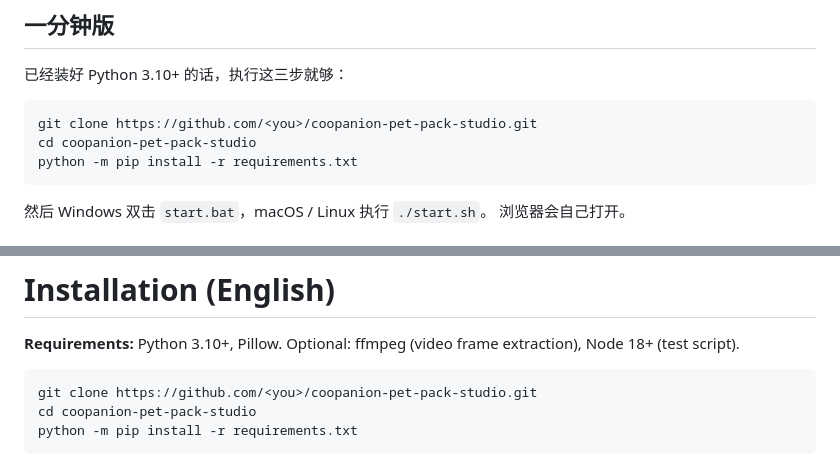
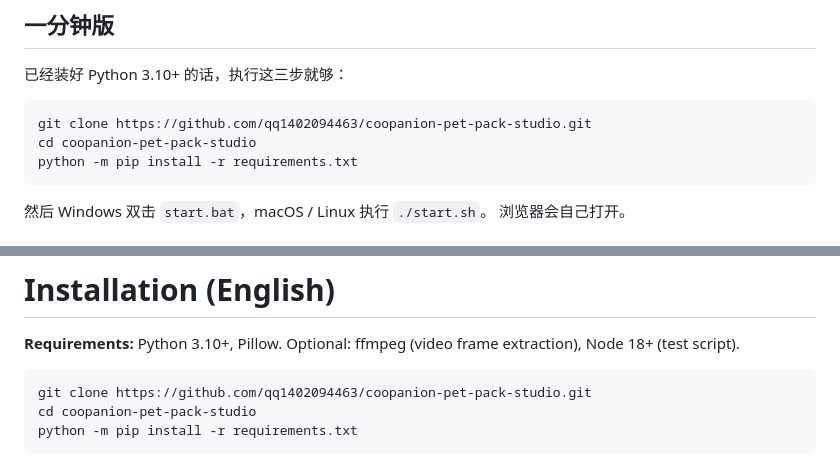
Before and after one commit to qq1402094463/coopanion-pet-pack-studio, a Markdown page: INSTALL.md, 2 parts joined by grey strips. Rendered like a GitHub page.

````diff
--- a/INSTALL.md
+++ b/INSTALL.md
@@ -9,7 +9,7 @@
 已经装好 Python 3.10+ 的话，执行这三步就够：
 
 ```bash
-git clone https://github.com/<you>/coopanion-pet-pack-studio.git
+git clone https://github.com/qq1402094463/coopanion-pet-pack-studio.git
 cd coopanion-pet-pack-studio
 python -m pip install -r requirements.txt
 ```
@@ -216,7 +216,7 @@ Coopanion 自己的形象包工具也可能用 8848，两个同时开就会撞
 **Requirements:** Python 3.10+, Pillow. Optional: ffmpeg (video frame extraction), Node 18+ (test script).
 
 ```bash
-git clone https://github.com/<you>/coopanion-pet-pack-studio.git
+git clone https://github.com/qq1402094463/coopanion-pet-pack-studio.git
 cd coopanion-pet-pack-studio
 python -m pip install -r requirements.txt
 ```
````
Also changed, not shown: README.md (+5 -1 lines), README.zh-CN.md (+4 -1 lines).
